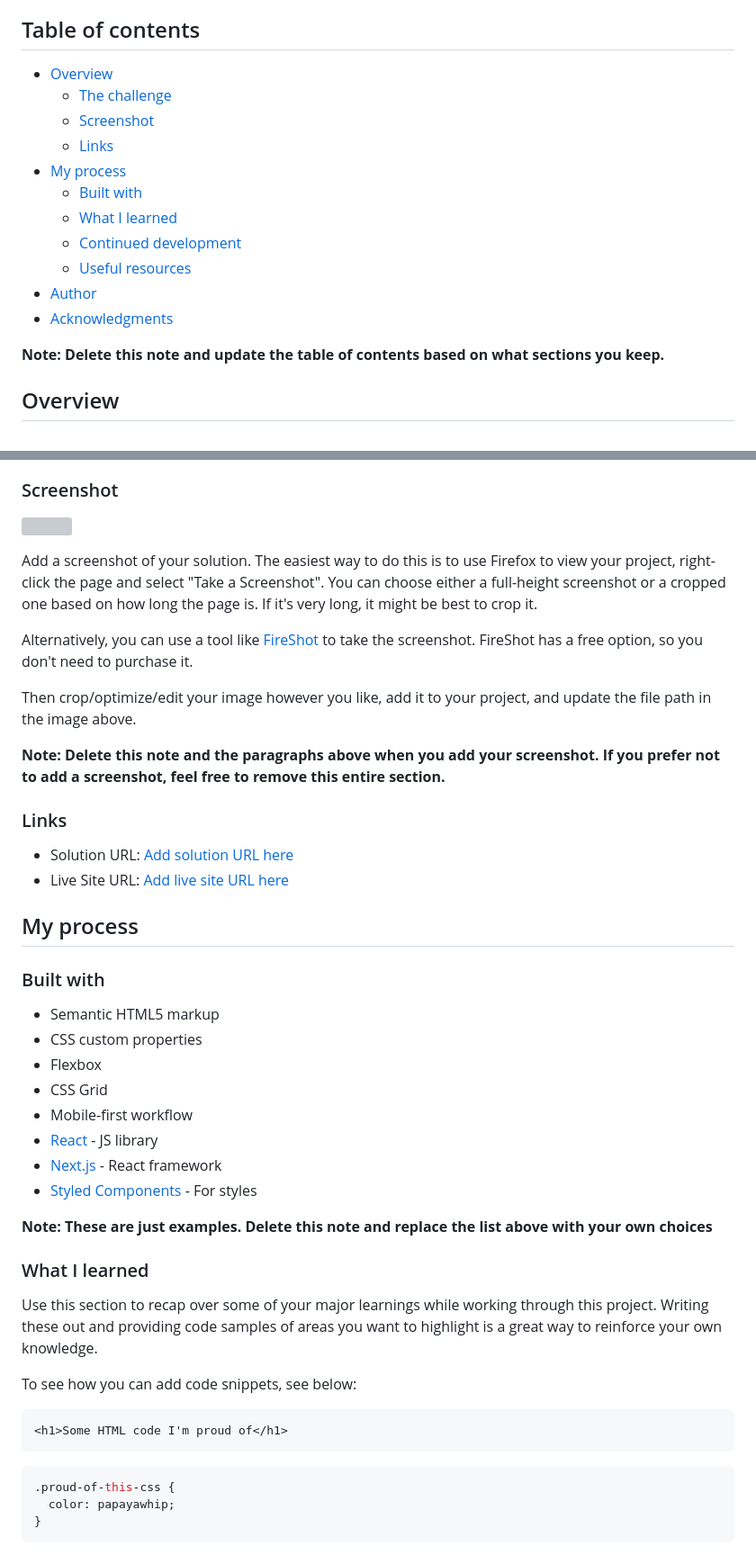
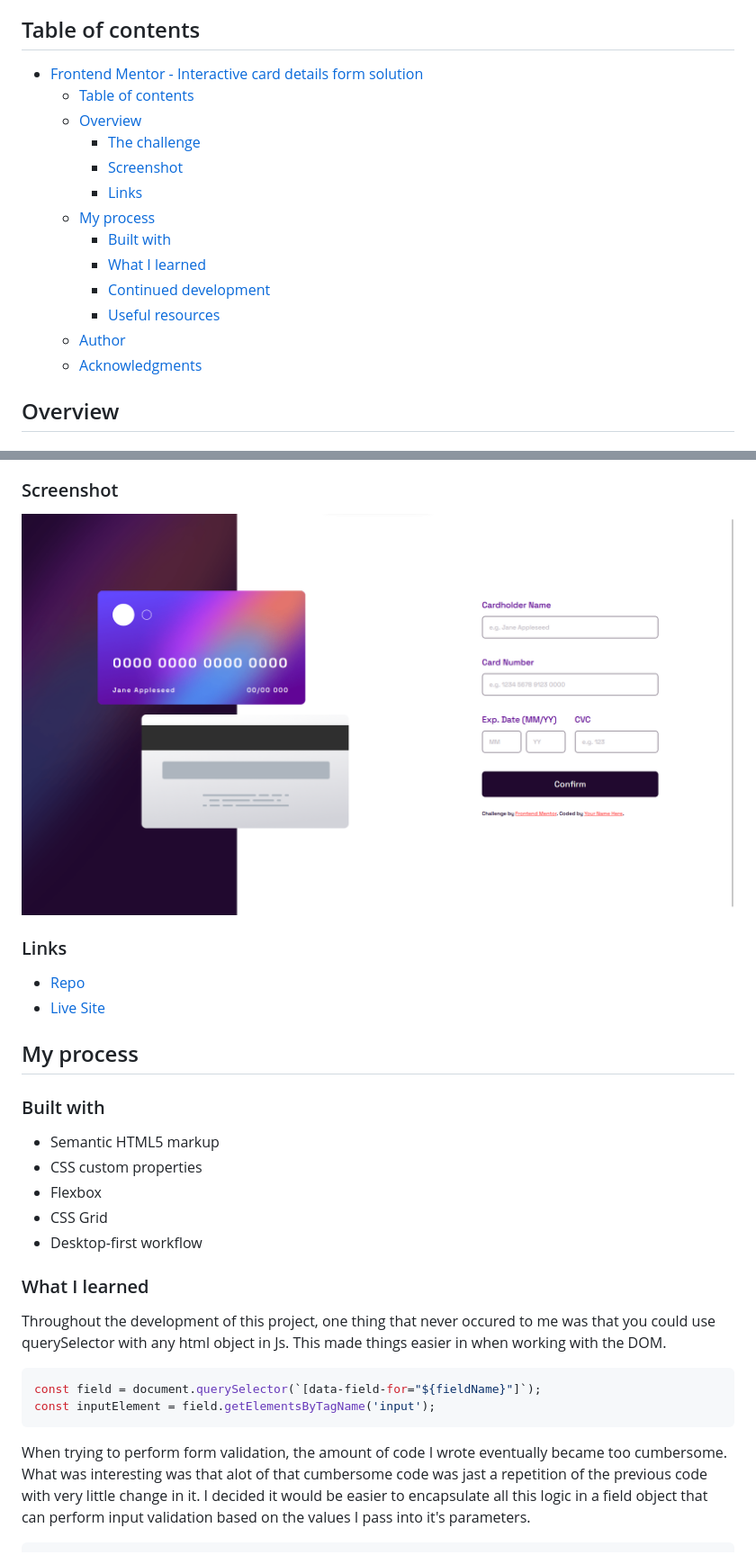
Before and after one commit to ThaBeanBoy/Front-End-Mentor-Interactive-Card-Details-Form, a Markdown page: README-template.md, 2 parts joined by grey strips. Shown: that part at 90% size. Drawn GitHub-style; pictures changed too: screenshot.png (added); grey boxes are pictures that could not be loaded.

Commit message:
Touching up on a few things, currently working on the readme file & the social images

````diff
--- a/README-template.md
+++ b/README-template.md
@@ -4,19 +4,19 @@ This is a solution to the [Interactive card details form challenge on Frontend M
 
 ## Table of contents
 
-- [Overview](#overview)
-  - [The challenge](#the-challenge)
-  - [Screenshot](#screenshot)
-  - [Links](#links)
-- [My process](#my-process)
-  - [Built with](#built-with)
-  - [What I learned](#what-i-learned)
-  - [Continued development](#continued-development)
-  - [Useful resources](#useful-resources)
-- [Author](#author)
-- [Acknowledgments](#acknowledgments)
-
-**Note: Delete this note and update the table of contents based on what sections you keep.**
+- [Frontend Mentor - Interactive card details form solution](#frontend-mentor---interactive-card-details-form-solution)
+  - [Table of contents](#table-of-contents)
+  - [Overview](#overview)
+    - [The challenge](#the-challenge)
+    - [Screenshot](#screenshot)
+    - [Links](#links)
+  - [My process](#my-process)
+    - [Built with](#built-with)
+    - [What I learned](#what-i-learned)
+    - [Continued development](#continued-development)
+    - [Useful resources](#useful-resources)
+  - [Author](#author)
+  - [Acknowledgments](#acknowledgments)
 
 ## Overview
 
@@ -33,20 +33,12 @@ Users should be able to:
 
 ### Screenshot
 
-![](./screenshot.jpg)
-
-Add a screenshot of your solution. The easiest way to do this is to use Firefox to view your project, right-click the page and select "Take a Screenshot". You can choose either a full-height screenshot or a cropped one based on how long the page is. If it's very long, it might be best to crop it.
-
-Alternatively, you can use a tool like [FireShot](https://getfireshot.com/) to take the screenshot. FireShot has a free option, so you don't need to purchase it.
-
-Then crop/optimize/edit your image however you like, add it to your project, and update the file path in the image above.
-
-**Note: Delete this note and the paragraphs above when you add your screenshot. If you prefer not to add a screenshot, feel free to remove this entire section.**
+![](./screenshot.png)
 
 ### Links
 
-- Solution URL: [Add solution URL here](https://your-solution-url.com)
-- Live Site URL: [Add live site URL here](https://your-live-site-url.com)
+- [Repo](https://github.com/ThaBeanBoy/Front-End-Mentor-Interactive-Card-Details-Form)
+- [Live Site](https://thabeanboy.github.io/Front-End-Mentor-Interactive-Card-Details-Form/)
 
 ## My process
 
@@ -56,25 +48,17 @@ Then crop/optimize/edit your image however you like, add it to your project, and
 - CSS custom properties
 - Flexbox
 - CSS Grid
-- Mobile-first workflow
-- [React](https://reactjs.org/) - JS library
-- [Next.js](https://nextjs.org/) - React framework
-- [Styled Components](https://styled-components.com/) - For styles
-
-**Note: These are just examples. Delete this note and replace the list above with your own choices**
+- Desktop-first workflow
 
 ### What I learned
 
-Use this section to recap over some of your major learnings while working through this project. Writing these out and providing code samples of areas you want to highlight is a great way to reinforce your own knowledge.
+Throughout the development of this project, one thing that never occured to me was that you could use querySelector with any html object in Js. This made things easier in when working with the DOM.
 
-To see how you can add code snippets, see below:
+```js
+const field = document.querySelector(`[data-field-for="${fieldName}"]`);
+const inputElement = field.getElementsByTagName('input');
+```
 
-```html
-<h1>Some HTML code I'm proud of</h1>
-```
-```css
-.proud-of-this-css {
-  color: papayawhip;
-}
-```
+When trying to perform form validation, the amount of code I wrote eventually became too cumbersome. What was interesting was that alot of that cumbersome code was jast a repetition of the previous code with very little change in it. I decided it would be easier to encapsulate all this logic in a field object that can perform input validation based on the values I pass into it's parameters.
+
 ```js
````
Also changed, not shown: other parts of README-template.md (+53 -3 lines), code_snippets/objects.png, code_snippets/sass.png (added), 2 other files.
